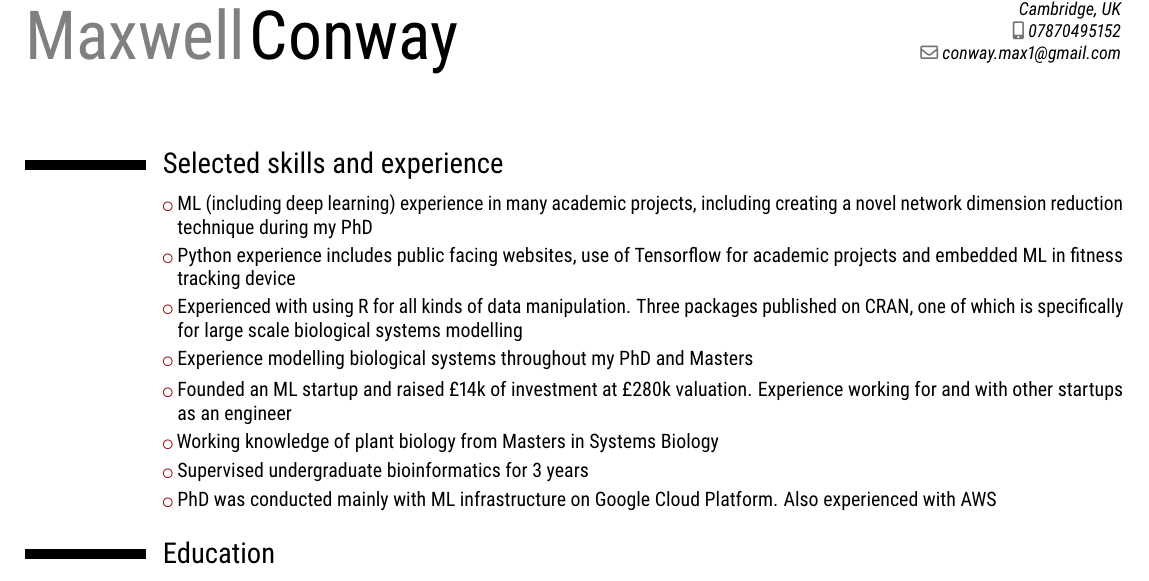
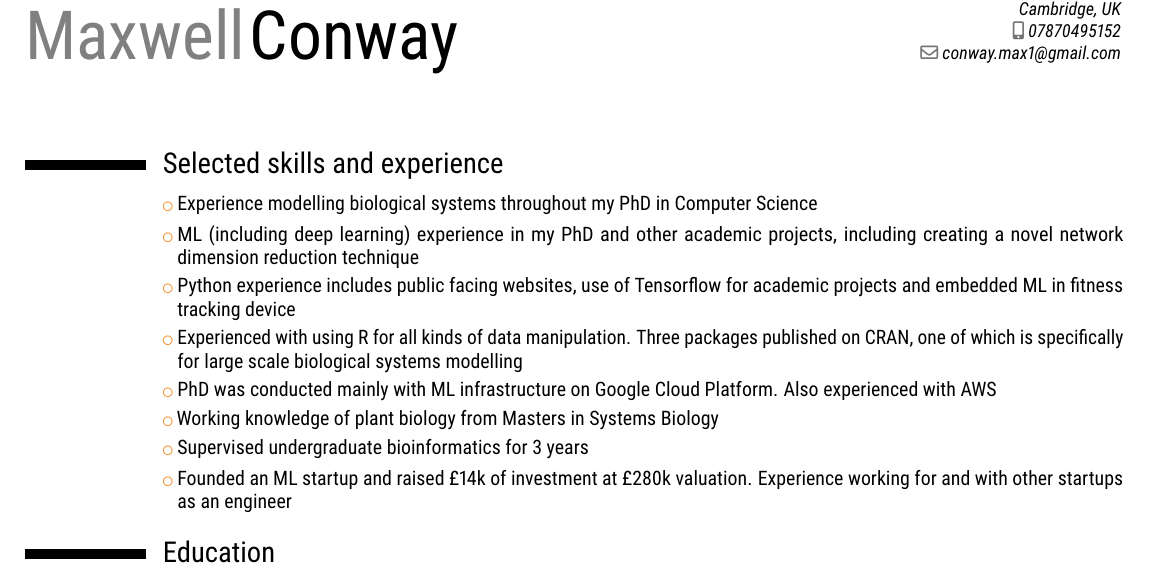
Before and after one commit to maxconway/CV, a LaTeX CV (CV.tex): part of the page, cut so that both start at the same text. Compiled offline with pdfLaTeX.

Commit message:
More updates

```diff
--- a/CV.tex
+++ b/CV.tex
@@ -13,7 +13,7 @@
 % %\definecolor{color1}{HTML}{000050}% dark blue
 % \definecolor{color2}{rgb}{0.45,0.45,0.45}% dark grey
 
-\moderncvcolor{burgundy}
+\moderncvcolor{orange}
 
 %INFO
 \firstname{Maxwell}
@@ -26,14 +26,15 @@
 \begin{document}
 \makecvtitle
 \section{Selected skills and experience}
-	\cvlistitem{ML (including deep learning) experience in many academic projects, including creating a novel network dimension reduction technique during my PhD}
+	\cvlistitem{Experience modelling biological systems throughout my PhD in Computer Science}
+	\cvlistitem{ML (including deep learning) experience in my PhD and other academic projects, including creating a novel network dimension reduction technique}
 	\cvlistitem{Python experience includes public facing websites, use of Tensorflow for academic projects and embedded ML in fitness tracking device}
 	\cvlistitem{Experienced with using R for all kinds of data manipulation. Three packages published on CRAN, one of which is specifically for large scale biological systems modelling}
-	\cvlistitem{Experience modelling biological systems throughout my PhD and Masters}
-	\cvlistitem{Founded an ML startup and raised \pounds14k of investment at \pounds280k valuation. Experience working for and with other startups as an engineer}
+	\cvlistitem{PhD was conducted mainly with ML infrastructure on Google Cloud Platform. Also experienced with AWS}
 	\cvlistitem{Working knowledge of plant biology from Masters in Systems Biology}
 	\cvlistitem{Supervised undergraduate bioinformatics for 3 years}
-	\cvlistitem{PhD was conducted mainly with ML infrastructure on Google Cloud Platform. Also experienced with AWS}
+	\cvlistitem{Founded an ML startup and raised \pounds14k of investment at \pounds280k valuation. Experience working for and with other startups as an engineer}
+
 
 \section{Education}
 
```
